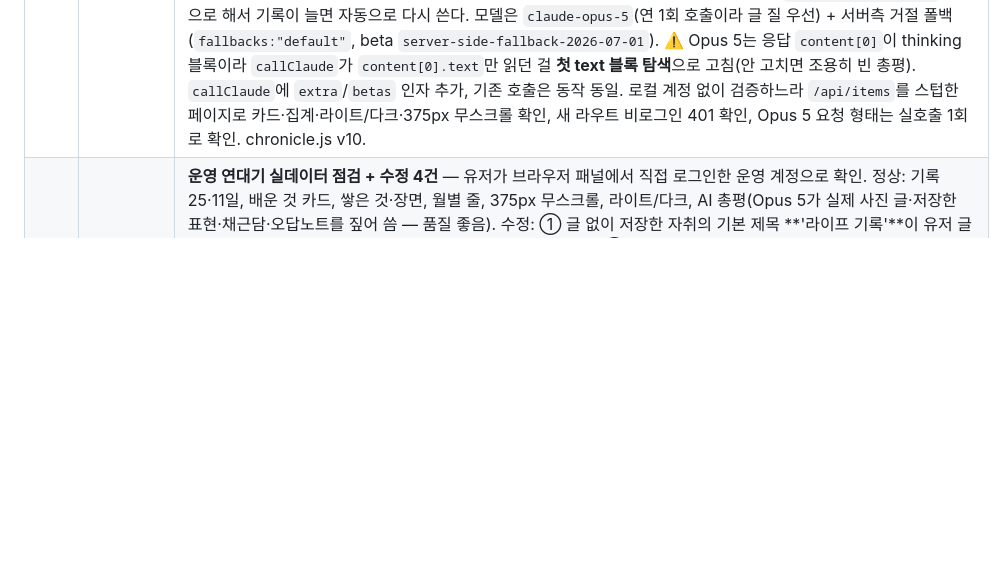
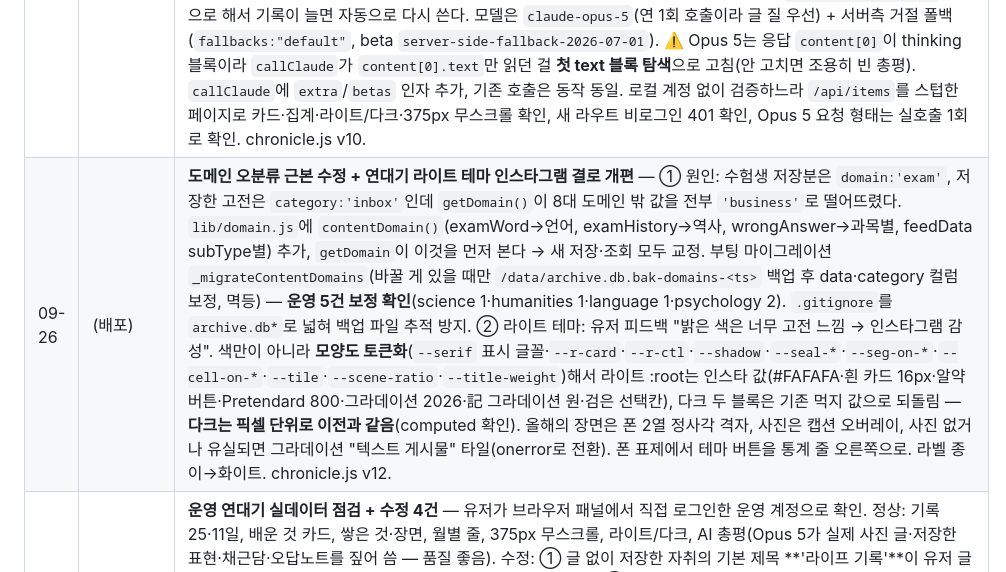
Before and after one commit to jjang4099-beep/Kim, a Markdown page: 1. 아카이브_mobile/docs/핸드오프.md, the part around the change. Rendered like a GitHub page; blank space fills up the shorter version.

Commit message:
docs: 핸드오프 — 도메인 근본 수정·라이트 테마 개편
Co-Authored-By: Claude Opus 5.5 <noreply@anthropic.com>

```diff
--- a/1. 아카이브_mobile/docs/핸드오프.md
+++ b/1. 아카이브_mobile/docs/핸드오프.md
@@ -194,6 +194,7 @@
 | 날짜 | 커밋 | 무엇을 / 왜 |
 |---|---|---|
 | 09-25 | (배포) | **연대기 = "내가 무엇을 쌓았나"가 보이게.** 운영 DB를 그대로 재생해 보니 저장한 지식이 연대기에서 `[running_effective_meetings] Let's park…`처럼 내부 키가 박힌 채 보이고, 저장한 고전은 "채근담 — 홍자성"만 남고 구절이 빠져 있었다. ① `js/chronicle.js`에 `learnedView`/`learnedCard` — `feedData.subType`(고전·고사성어·역사·인사이트·명언·영어 테마팩), `daily-feed-entry`의 "표현/뜻/뉘앙스" 텍스트, 수험생 `examWord`·`examHistory`·`wrongAnswer`(문제 사진 포함)를 종류별로 풀어 그린다. 못 알아보는 모양만 기존 `textCard`로. ② 사진 아래 **내가 쓴 한 줄**을 명조 16px 본문으로 키움(전에는 12.5px 회색 캡션). ③ "올해의 결"에 **올해 쌓은 것**(자동 배달 제외, 직접 저장한 것만 갈래별 개수 + 직접 남긴 날 수)과 **올해의 장면**(글 붙인 자취 최근 8개, 누르면 그날로) 추가. ④ **연말 회고 전용 `GET /api/chronicle/review/:year?mode=ALL`** — 기존 `/api/summary`는 숫자·키워드만 Haiku에 넘기고 자동 배달 68건까지 섞어 세며 전체 보기에서도 직장인 모드로 고정, 캐시도 영구였다. 새 라우트는 자동 배달 제외·모드 교차(ALL)·**사진에 붙인 글과 저장한 내용 원문**을 모델에 주고, 캐시 키를 `연도@건수-마지막수정시각` 지문으로 해서 기록이 늘면 자동으로 다시 쓴다. 모델은 `claude-opus-5`(연 1회 호출이라 글 질 우선) + 서버측 거절 폴백(`fallbacks:"default"`, beta `server-side-fallback-2026-07-01`). ⚠️ Opus 5는 응답 `content[0]`이 thinking 블록이라 `callClaude`가 `content[0].text`만 읽던 걸 **첫 text 블록 탐색**으로 고침(안 고치면 조용히 빈 총평). `callClaude`에 `extra`/`betas` 인자 추가, 기존 호출은 동작 동일. 로컬 계정 없이 검증하느라 `/api/items`를 스텁한 페이지로 카드·집계·라이트/다크·375px 무스크롤 확인, 새 라우트 비로그인 401 확인, Opus 5 요청 형태는 실호출 1회로 확인. chronicle.js v10. |
+| 09-26 | (배포) | **도메인 오분류 근본 수정 + 연대기 라이트 테마 인스타그램 결로 개편** — ① 원인: 수험생 저장분은 `domain:'exam'`, 저장한 고전은 `category:'inbox'`인데 `getDomain()`이 8대 도메인 밖 값을 전부 `'business'`로 떨어뜨렸다. `lib/domain.js`에 `contentDomain()`(examWord→언어, examHistory→역사, wrongAnswer→과목별, feedData subType별) 추가, `getDomain`이 이것을 먼저 본다 → 새 저장·조회 모두 교정. 부팅 마이그레이션 `_migrateContentDomains`(바꿀 게 있을 때만 `/data/archive.db.bak-domains-<ts>` 백업 후 data·category 컬럼 보정, 멱등) — **운영 5건 보정 확인**(science 1·humanities 1·language 1·psychology 2). `.gitignore`를 `archive.db*`로 넓혀 백업 파일 추적 방지. ② 라이트 테마: 유저 피드백 "밝은 색은 너무 고전 느낌 → 인스타그램 감성". 색만이 아니라 **모양도 토큰화**(`--serif` 표시 글꼴·`--r-card`·`--r-ctl`·`--shadow`·`--seal-*`·`--seg-on-*`·`--cell-on-*`·`--tile`·`--scene-ratio`·`--title-weight`)해서 라이트 :root는 인스타 값(#FAFAFA·흰 카드 16px·알약 버튼·Pretendard 800·그라데이션 2026·記 그라데이션 원·검은 선택칸), 다크 두 블록은 기존 먹지 값으로 되돌림 — **다크는 픽셀 단위로 이전과 같음**(computed 확인). 올해의 장면은 폰 2열 정사각 격자, 사진은 캡션 오버레이, 사진 없거나 유실되면 그라데이션 "텍스트 게시물" 타일(onerror로 전환). 폰 표제에서 테마 버튼을 통계 줄 오른쪽으로. 라벨 종이→화이트. chronicle.js v12. |
 | 09-26 | (배포) | **운영 연대기 실데이터 점검 + 수정 4건** — 유저가 브라우저 패널에서 직접 로그인한 운영 계정으로 확인. 정상: 기록 25·11일, 배운 것 카드, 쌓은 것·장면, 월별 줄, 375px 무스크롤, 라이트/다크, AI 총평(Opus 5가 실제 사진 글·저장한 표현·채근담·오답노트를 짚어 씀 — 품질 좋음). 수정: ① 글 없이 저장한 자취의 기본 제목 **'라이프 기록'**이 유저 글처럼 캡션·장면·AI 입력에 들어가던 것 제거(대신 기분·사진 수) ② 사진 파일이 없는 대체 칸이 혼자일 때 반쪽 폭이던 것(`img:only-child` 규칙이 div엔 안 걸림) ③ 수험생 단어·한국사·오답, 저장한 고전이 **domain 'business'**로 저장돼 결·비율이 비즈니스로 쏠리던 것을 연대기 표시 단계에서 보정(`fixDomain`, 원본 불변 — 저장 경로의 기본값 자체는 미수정) ④ 총평 칩에 내부 태그(`cafe_restaurant_en`)·날짜·영어 문장이 뜨던 것 필터 + 캐시된 총평도 칩·집계는 매번 재계산. chronicle.js v11. 참고: 오늘 배달된 고사성어가 옛 유래로 보인 건 배달 캐시가 새 유래 배포 전(04:30)에 생성됐기 때문 — 내일부터 새 글. 업로드 사진 3장 404는 09-10 이전 유실분(복구 불가). |
 | 09-26 | (배포) | **세계사 이야기 32편 추가(HI_210~HI_241, 누계 64편) + 역사 배달에서 새 이야기 우선 + 예문 번역 전량** — `batch_38_world_medieval`(카노사의 굴욕·엘레오노르 다키텐·사자심왕 몸값·마르코 폴로·이븐 바투타·가미카제의 기원·블라드 3세·보르자·쉴레이만과 휘렘·타지마할·악바르·몬테수마와 코르테스·티무르 무덤·튀코 브라헤·프리드리히 대왕 감자·마리아 테레지아) / `batch_39_world_modern`(워싱턴·프랭클린 털모자 외교·제퍼슨과 애덤스·부스 형제·나이팅게일 장미 도표·다윈의 코·에이다 러브레이스·퀴리 공책·타이타닉·크리스마스 휴전·아문센과 스콧·라이트 형제·소금 행진·처칠·아인슈타인 대통령 제안·달 착륙 추도사). **배달 가중치**: 역사 피드가 전체 241개에서 균등 추출이라 새 이야기(era 명시 94개)가 39%밖에 안 나왔음 → `era` 있는 미배달 항목을 70% 확률로 먼저 고르도록 변경(시뮬 240회 기준 78%). 옛 항목도 계속 섞여 나옴. 영어 `example_ko` batch_15·16 54개 채워 384/384 전량, EN_472(table 중복) 제거. |
 | 09-26 | (배포) | **세계사 “사람 이야기” 32편(HI_178~HI_209)** — 기존 세계사가 비즈니스 사례·교과서 사건에 쏠려 있어(프랑스 혁명 3개, 메디치 3개 중복) “지식 한줌”으로 읽힐 인물 이야기를 새로 씀. `batch_36_world_royals`(헨리 8세와 캐서린·앤 불린·클레베의 앤·엘리자베스 1세와 무적함대·메리 스튜어트·루이 14세·마리 앙투아네트·합스부르크 혼인 전략·카를 5세·표트르 대제·예카테리나·빅토리아·로마노프·샤를마뉴·넬슨·나폴레옹의 키) / `batch_37_world_stories`(소크라테스·알렉산드로스·클레오파트라·네로·진시황·측천무후·양귀비와 여지·정화·혼노지의 변·두견새 3구절·튤립 파동·아타우알파·갈릴레오·뉴턴과 남해회사·런던 대화재·게티즈버그). 전부 `era:'세계사'` 명시, 배경→사건→결과 + 장면 하나. 널리 퍼진 오해는 바로잡는 쪽으로(케이크 발언=루소, 나폴레옹 169cm=영국 풍자화, “그래도 지구는 돈다”=1757년 첫 등장, 히데요시 짚신·두견새=후대 전승, 튤립 파동 경제 붕괴=과장). |
```
